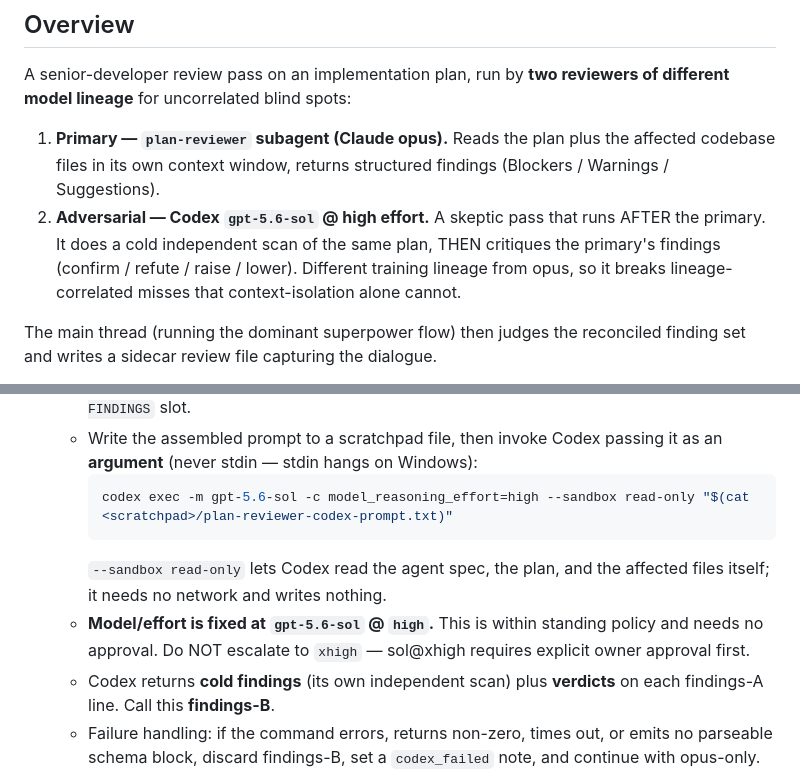
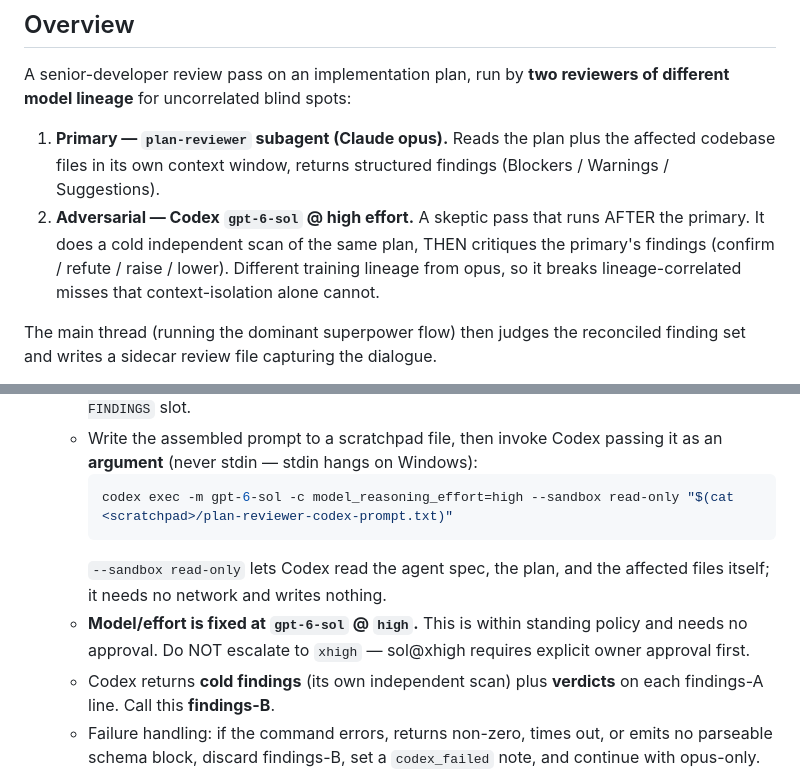
Before and after one commit to IrizZero/Skills, a Markdown page: skills/plan-reviewer/SKILL.md, 2 parts joined by grey strips. Drawn GitHub-style.

Commit message:
chore: switch plan-reviewer Codex pass to gpt-6-sol

````diff
--- a/skills/plan-reviewer/SKILL.md
+++ b/skills/plan-reviewer/SKILL.md
@@ -14,7 +14,7 @@ Invoked automatically at the end of the `superpowers:writing-plans` flow, after
 A senior-developer review pass on an implementation plan, run by **two reviewers of different model lineage** for uncorrelated blind spots:
 
 1. **Primary — `plan-reviewer` subagent (Claude opus).** Reads the plan plus the affected codebase files in its own context window, returns structured findings (Blockers / Warnings / Suggestions).
-2. **Adversarial — Codex `gpt-5.6-sol` @ high effort.** A skeptic pass that runs AFTER the primary. It does a cold independent scan of the same plan, THEN critiques the primary's findings (confirm / refute / raise / lower). Different training lineage from opus, so it breaks lineage-correlated misses that context-isolation alone cannot.
+2. **Adversarial — Codex `gpt-6-sol` @ high effort.** A skeptic pass that runs AFTER the primary. It does a cold independent scan of the same plan, THEN critiques the primary's findings (confirm / refute / raise / lower). Different training lineage from opus, so it breaks lineage-correlated misses that context-isolation alone cannot.
 
 The main thread (running the dominant superpower flow) then judges the reconciled finding set and writes a sidecar review file capturing the dialogue.
 
@@ -37,10 +37,10 @@ The skill is **advisory only**. It cannot override the superpower flow, edit the
    - Assemble the prompt from the template in **Adversarial pass prompt** below: substitute the plan path, the affected-paths list, and **findings-A pasted verbatim** into the `FIRST REVIEWER FINDINGS` slot.
    - Write the assembled prompt to a scratchpad file, then invoke Codex passing it as an **argument** (never stdin — stdin hangs on Windows):
      ```bash
-     codex exec -m gpt-5.6-sol -c model_reasoning_effort=high --sandbox read-only "$(cat <scratchpad>/plan-reviewer-codex-prompt.txt)"
+     codex exec -m gpt-6-sol -c model_reasoning_effort=high --sandbox read-only "$(cat <scratchpad>/plan-reviewer-codex-prompt.txt)"
      ```
      `--sandbox read-only` lets Codex read the agent spec, the plan, and the affected files itself; it needs no network and writes nothing.
-   - **Model/effort is fixed at `gpt-5.6-sol` @ `high`.** This is within standing policy and needs no approval. Do NOT escalate to `xhigh` — sol@xhigh requires explicit owner approval first.
+   - **Model/effort is fixed at `gpt-6-sol` @ `high`.** This is within standing policy and needs no approval. Do NOT escalate to `xhigh` — sol@xhigh requires explicit owner approval first.
    - Codex returns **cold findings** (its own independent scan) plus **verdicts** on each findings-A line. Call this **findings-B**.
    - Failure handling: if the command errors, returns non-zero, times out, or emits no parseable schema block, discard findings-B, set a `codex_failed` note, and continue with opus-only.
 6. **Reconcile** findings-A and findings-B into one set for the main thread:
````
Also changed, not shown: CLAUDE.md (+2 -2 lines).
